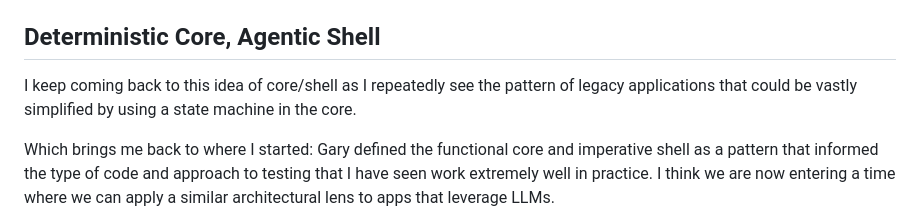
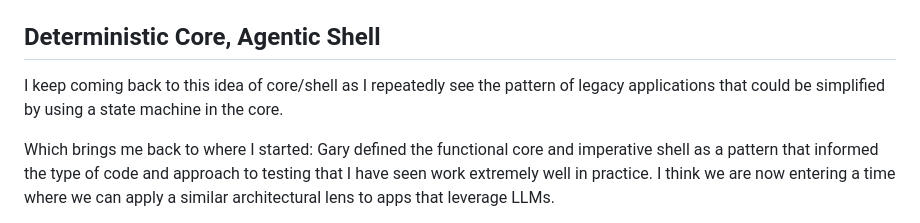
Before and after one commit to davemo/blog.davemo.com, a Markdown page: app/posts/2026-02-14-deterministic-core-agentic-shell.md, the part around the change. Drawn GitHub-style.

Commit message:
hyperbole prune

```diff
--- a/app/posts/2026-02-14-deterministic-core-agentic-shell.md
+++ b/app/posts/2026-02-14-deterministic-core-agentic-shell.md
@@ -156,7 +156,7 @@ The round-trip from database to runtime and back that they were building with `X
 
 ## Deterministic Core, Agentic Shell
 
-I keep coming back to this idea of core/shell as I repeatedly see the pattern of legacy applications that could be vastly simplified by using a state machine in the core.
+I keep coming back to this idea of core/shell as I repeatedly see the pattern of legacy applications that could be simplified by using a state machine in the core.
 
 Which brings me back to where I started: Gary defined the functional core and imperative shell as a pattern that informed the type of code and approach to testing that I have seen work extremely well in practice. I think we are now entering a time where we can apply a similar architectural lens to apps that leverage LLMs.
 
```
